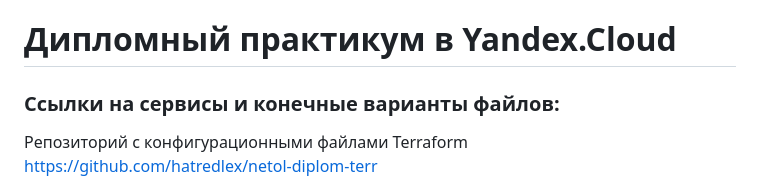
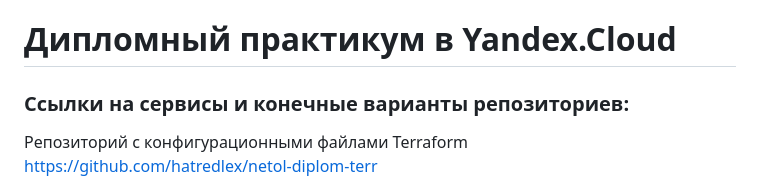
Before and after one commit to hatredlex/netology, a Markdown page: README.md, the part around the change. Drawn GitHub-style.

```diff
--- a/README.md
+++ b/README.md
@@ -1,7 +1,7 @@
 # Дипломный практикум в Yandex.Cloud
 
 
-### Ссылки на сервисы и конечные варианты файлов:
+### Ссылки на сервисы и конечные варианты репозиториев:
 
 Репозиторий с конфигурационными файлами Terraform<br>
 https://github.com/hatredlex/netol-diplom-terr
```
